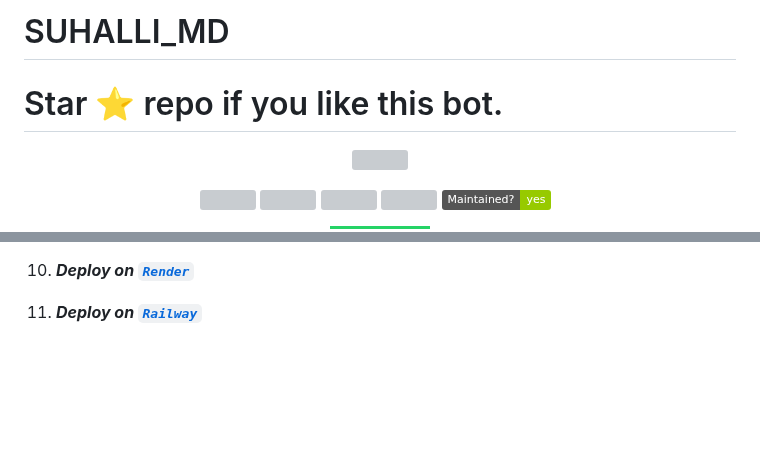
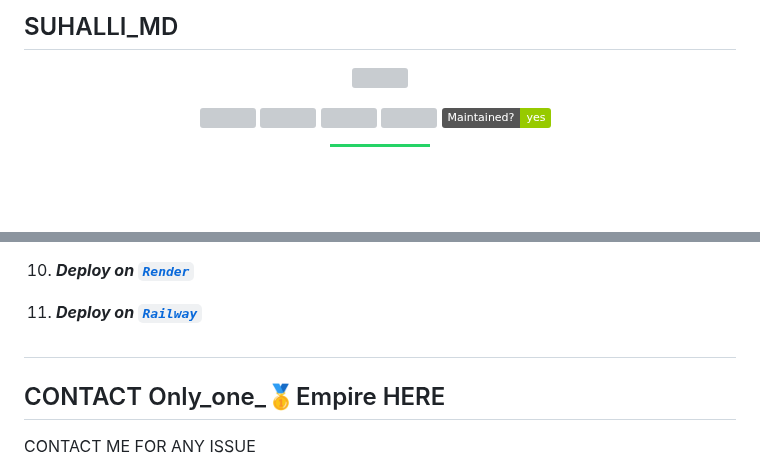
Before and after one commit to rasiyaa/SUHALLI_MD, a Markdown page: README.md, 2 parts joined by grey strips. Drawn GitHub-style; badges without logos; blank space fills up the shorter version; grey boxes are pictures that could not be loaded.

```diff
--- a/README.md
+++ b/README.md
@@ -1,5 +1,4 @@
-# SUHALLI_MD
-# Star ⭐ repo if you like this bot.
+## SUHALLI_MD
 <p align="center">
 <a href="https://github.com/efeurhobopatricia"><img title="Author" src="https://telegra.ph/file/75fab4da4ca60e4a651d0.jpg?style=for-the-badge&logo=github"></a>
 
@@ -51,4 +50,6 @@
 11. ***Deploy on [`Railway`](https://suhail-web.vercel.app/deploy?platform=railway)***
 ##
 
+## CONTACT Only_one_🥇Empire HERE
+  CONTACT ME FOR ANY ISSUE
 
```
Also changed, not shown: other parts of README.md (+3 -0 lines).
